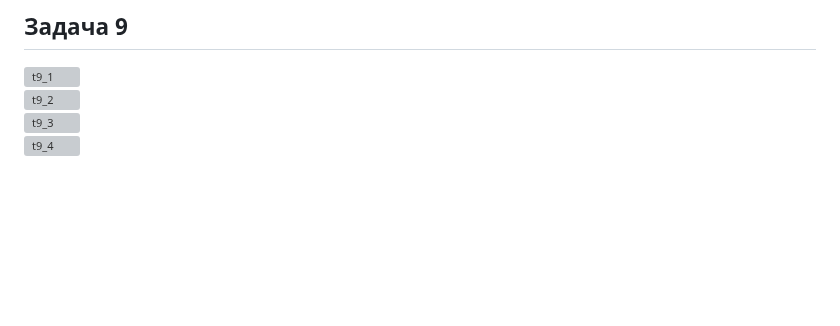
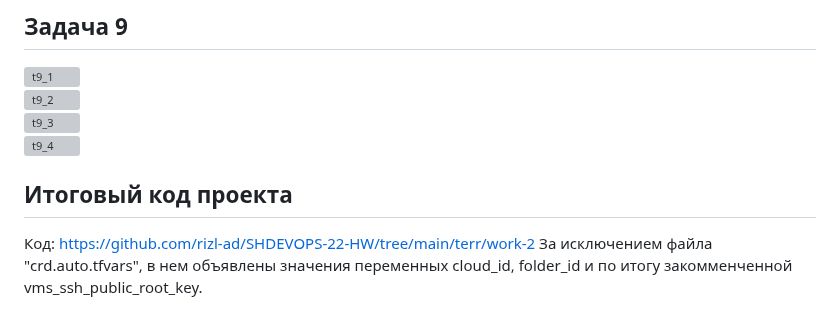
Before and after one commit to rizl-ad/SHDEVOPS-22-HW, a Markdown page: terr/work-2/readme.md, the part around the change. Rendered like a GitHub page; blank space fills up the shorter version; grey boxes are pictures that could not be loaded.

```diff
--- a/terr/work-2/readme.md
+++ b/terr/work-2/readme.md
@@ -56,3 +56,7 @@ terraform console определяет тип перменной как tuple(ob
 <img width="929" height="155" alt="t9_2" src="https://github.com/user-attachments/assets/3a9a9236-48f6-4df1-8c91-f30720e32e39" /><br>
 <img width="422" height="87" alt="t9_3" src="https://github.com/user-attachments/assets/59ce65f5-7f06-485f-8658-ff5194716fa3" /><br>
 <img width="420" height="113" alt="t9_4" src="https://github.com/user-attachments/assets/afc8a4e8-48e1-4bee-a868-3c4fb03aa40f" /><br>
+
+## Итоговый код проекта
+Код: https://github.com/rizl-ad/SHDEVOPS-22-HW/tree/main/terr/work-2
+За исключением файла "crd.auto.tfvars", в нем объявлены значения переменных cloud_id, folder_id и по итогу закомменченной vms_ssh_public_root_key.
```
